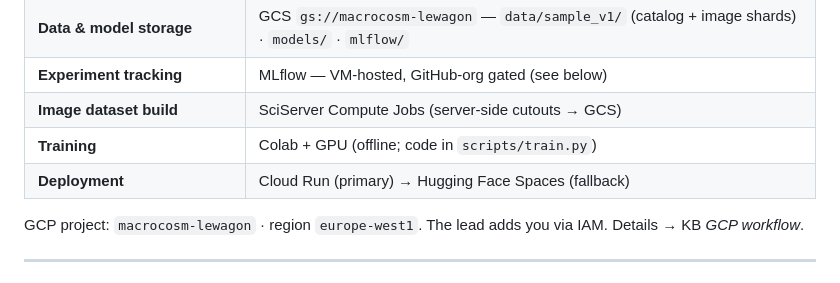
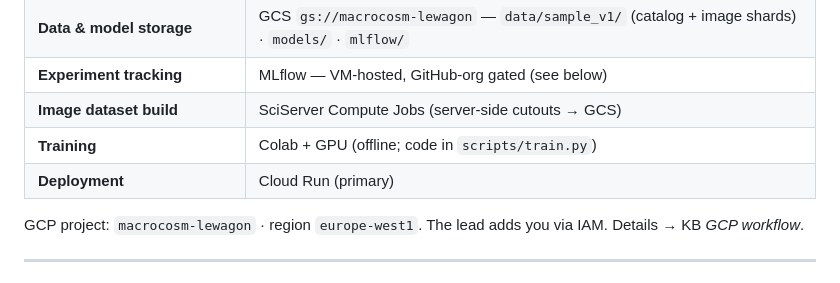
Before and after one commit to Le-Wagon-Macrocosm/Macrocosm, a Markdown page: DEVELOPMENT.md, the part around the change. Drawn GitHub-style.

```diff
--- a/DEVELOPMENT.md
+++ b/DEVELOPMENT.md
@@ -15,7 +15,7 @@ Internal setup and workflow reference for the Macrocosm team.
 | **Experiment tracking** | MLflow — VM-hosted, GitHub-org gated (see below) |
 | **Image dataset build** | SciServer Compute Jobs (server-side cutouts → GCS) |
 | **Training** | Colab + GPU (offline; code in `scripts/train.py`) |
-| **Deployment** | Cloud Run (primary) → Hugging Face Spaces (fallback) |
+| **Deployment** | Cloud Run (primary) |
 
 GCP project: `macrocosm-lewagon` · region `europe-west1`. The lead adds you via IAM. Details → KB *GCP workflow*.
 
```
Also changed, not shown: README.md (+5 -4 lines).
